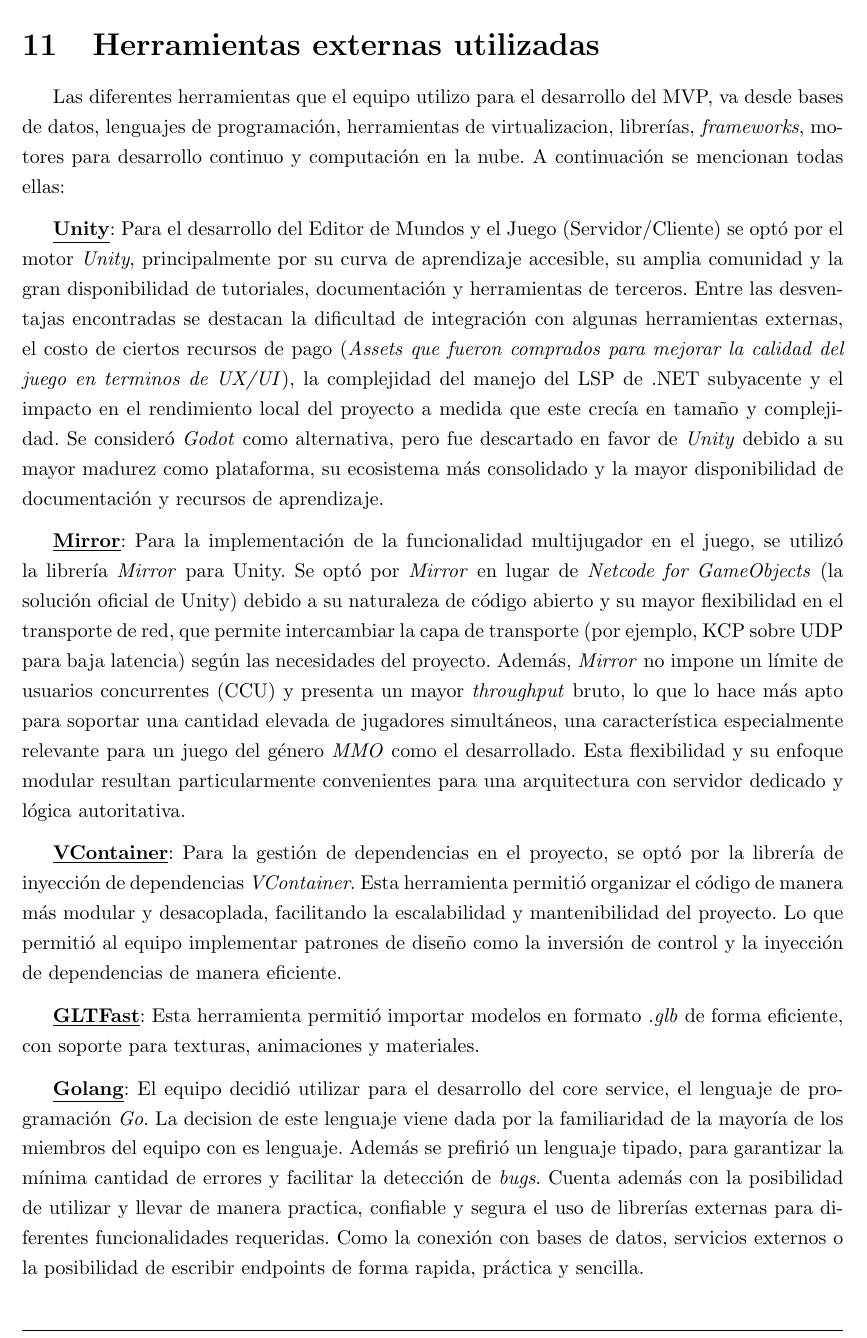
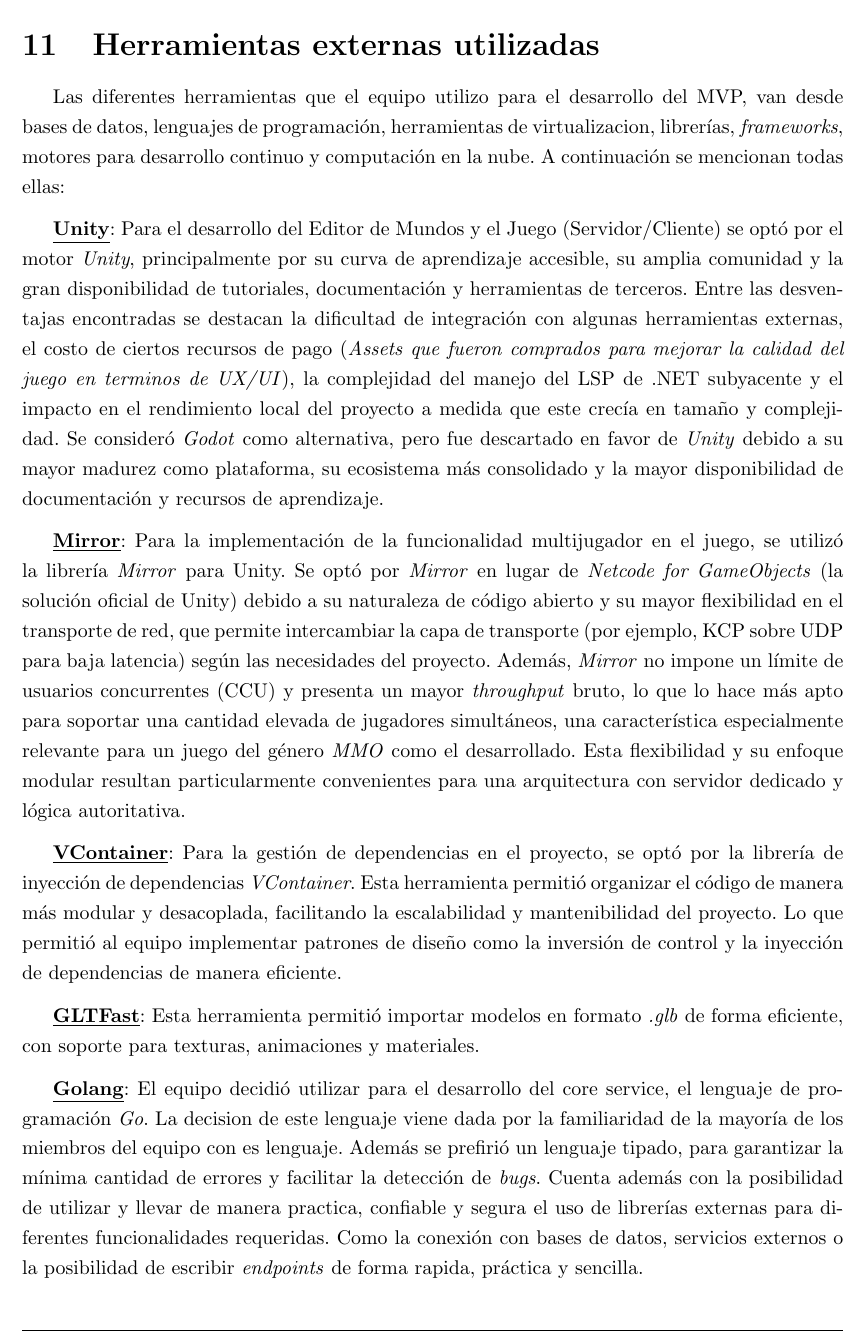
Before and after one commit to FeedTheRealm-org/Documents, a LaTeX document (report/main.tex, which reads report/modules/10-external-tools.tex): part of page 124 of 171, cut so that both start at the same text. Compiled offline with pdfLaTeX.

Commit message:
wip: improved external tools

```diff
--- a/report/modules/10-external-tools.tex
+++ b/report/modules/10-external-tools.tex
@@ -1,6 +1,6 @@
 \section{Herramientas externas utilizadas}
 
-Las diferentes herramientas que el equipo utilizo para el desarrollo del MVP, va desde bases de datos, lenguajes de programación,
+Las diferentes herramientas que el equipo utilizo para el desarrollo del MVP, van desde bases de datos, lenguajes de programación,
 herramientas de virtualizacion, librerías, \textit{frameworks}, motores para desarrollo continuo y computación en la nube.
 A continuación se mencionan todas ellas:
 \vspace{0.25cm}
@@ -48,7 +48,7 @@
 es lenguaje. Además se prefirió un lenguaje tipado, para garantizar la mínima cantidad de errores y facilitar la detección
 de \textit{bugs}. Cuenta además con la posibilidad de utilizar y llevar de manera practica, confiable y segura el uso de librerías
 externas para diferentes funcionalidades requeridas. Como la conexión con bases de datos, servicios externos o la posibilidad
-de escribir endpoints de forma rapida, práctica y sencilla.
+de escribir \textit{endpoints} de forma rapida, práctica y sencilla.
 
 \vspace{0.25cm}
 
```
Also changed, not shown: report/modules/10-external-tools.tex (7 more changed lines).
